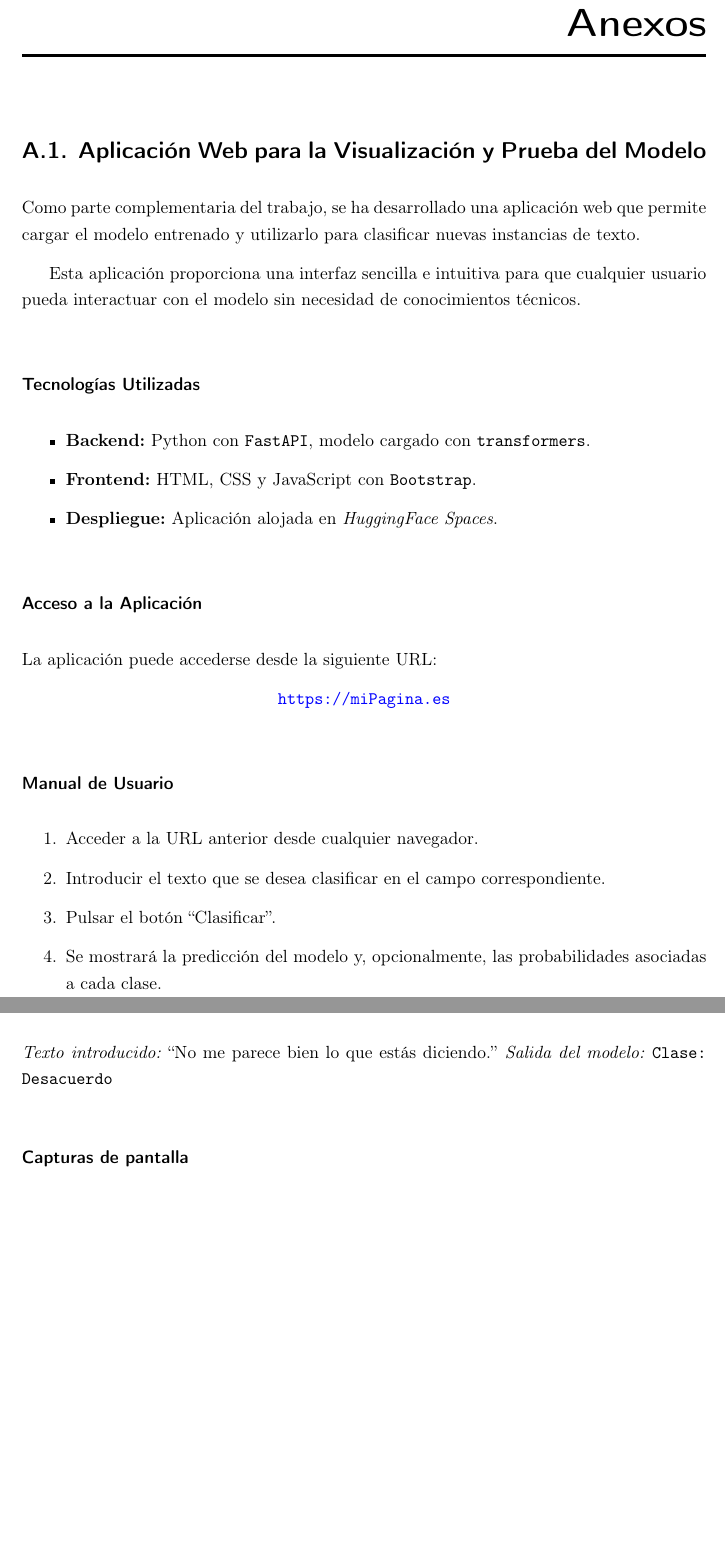
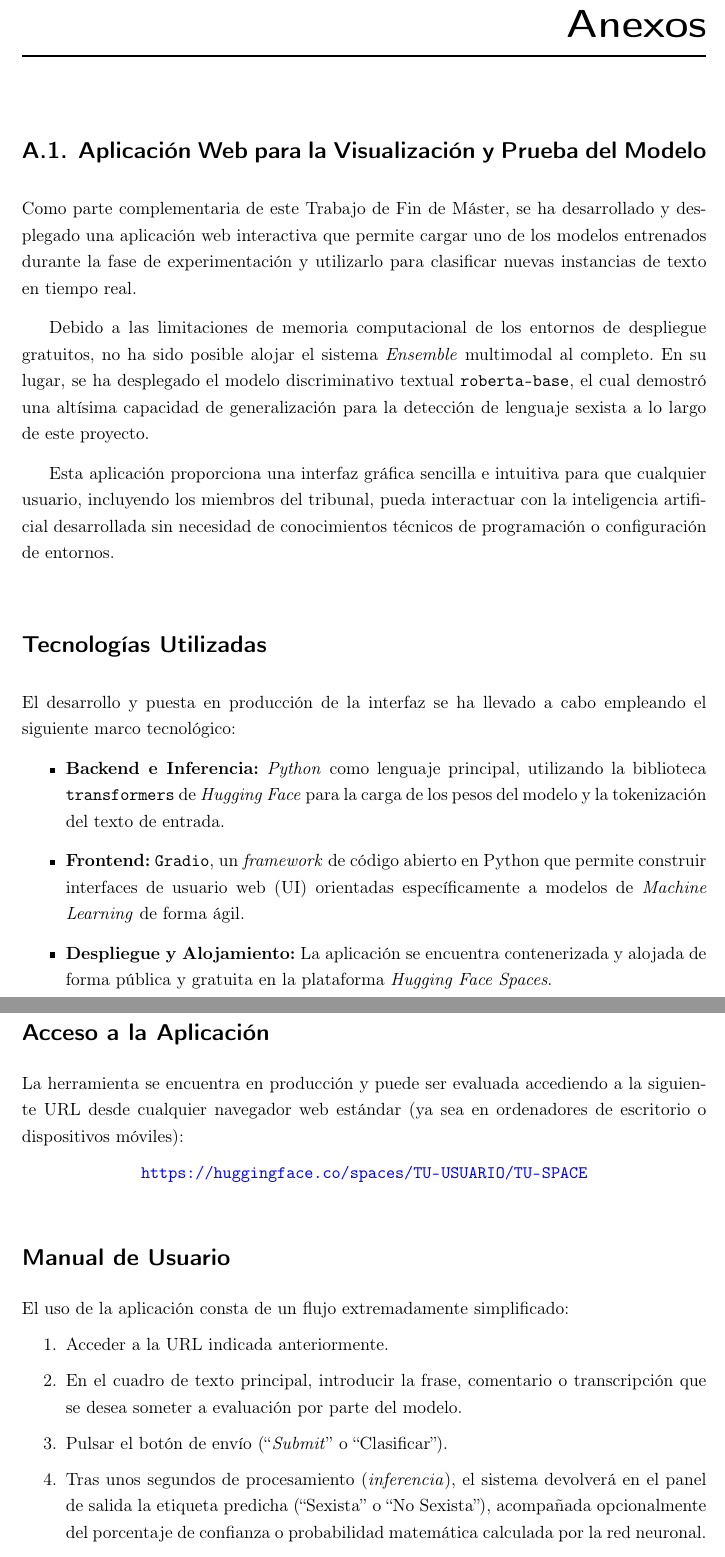
Before and after one commit to visumania/MemoriaTFM, a LaTeX thesis (principal_I2C_TFGM_UHU.tex, which reads Anexos/AplicacionWeb.tex): two parts of pages 86 and 87 of 87, joined at a grey line, cut so that both start at the same text, the shorter picture padded with empty space. Compiled offline with pdfLaTeX.

Commit message:
Planteando un anexo

```diff
--- a/Anexos/AplicacionWeb.tex
+++ b/Anexos/AplicacionWeb.tex
@@ -1,37 +1,40 @@
 \section{Aplicación Web para la Visualización y Prueba del Modelo}
+\label{ap:AplicacionWeb}
 
-Como parte complementaria del trabajo, se ha desarrollado una aplicación web que permite cargar el modelo entrenado y utilizarlo para clasificar nuevas instancias de texto.
+Como parte complementaria de este Trabajo de Fin de Máster, se ha desarrollado y desplegado una aplicación web interactiva que permite cargar uno de los modelos entrenados durante la fase de experimentación y utilizarlo para clasificar nuevas instancias de texto en tiempo real.
 
-Esta aplicación proporciona una interfaz sencilla e intuitiva para que cualquier usuario pueda interactuar con el modelo sin necesidad de conocimientos técnicos.
+Debido a las limitaciones de memoria computacional de los entornos de despliegue gratuitos, no ha sido posible alojar el sistema \textit{Ensemble} multimodal al completo. En su lugar, se ha desplegado el modelo discriminativo textual \texttt{roberta-base}, el cual demostró una altísima capacidad de generalización para la detección de lenguaje sexista a lo largo de este proyecto.
 
-\subsection*{Tecnologías Utilizadas}
+Esta aplicación proporciona una interfaz gráfica sencilla e intuitiva para que cualquier usuario, incluyendo los miembros del tribunal, pueda interactuar con la inteligencia artificial desarrollada sin necesidad de conocimientos técnicos de programación o configuración de entornos.
 
+\section*{Tecnologías Utilizadas}
+
+El desarrollo y puesta en producción de la interfaz se ha llevado a cabo empleando el siguiente marco tecnológico:
 \begin{itemize}
-    \item \textbf{Backend:} Python con \texttt{FastAPI}, modelo cargado con \texttt{transformers}.
-    \item \textbf{Frontend:} HTML, CSS y JavaScript con \texttt{Bootstrap}.
-    \item \textbf{Despliegue:} Aplicación alojada en \textit{HuggingFace Spaces}.
+    \item \textbf{Backend e Inferencia:} \textit{Python} como lenguaje principal, utilizando la biblioteca \texttt{transformers} de \textit{Hugging Face} para la carga de los pesos del modelo y la tokenización del texto de entrada.
+    \item \textbf{Frontend:} \texttt{Gradio}, un \textit{framework} de código abierto en Python que permite construir interfaces de usuario web (UI) orientadas específicamente a modelos de \textit{Machine Learning} de forma ágil.
+    \item \textbf{Despliegue y Alojamiento:} La aplicación se encuentra contenerizada y alojada de forma pública y gratuita en la plataforma \textit{Hugging Face Spaces}.
 \end{itemize}
 
-\subsection*{Acceso a la Aplicación}
+\section*{Acceso a la Aplicación}
 
-La aplicación puede accederse desde la siguiente URL:
+La herramienta se encuentra en producción y puede ser evaluada accediendo a la siguiente URL desde cualquier navegador web estándar (ya sea en ordenadores de escritorio o dispositivos móviles):
 
 \begin{center}
-\textbf{\url{https://miPagina.es}}
+\textbf{\url{https://huggingface.co/spaces/TU-USUARIO/TU-SPACE}}
 \end{center}
 
-\subsection*{Manual de Usuario}
+\section*{Manual de Usuario}
 
+El uso de la aplicación consta de un flujo extremadamente simplificado:
 \begin{enumerate}
-    \item Acceder a la URL anterior desde cualquier navegador.
-    \item Introducir el texto que se desea clasificar en el campo correspondiente.
-    \item Pulsar el botón “Clasificar”.
-    \item Se mostrará la predicción del modelo y, opcionalmente, las probabilidades asociadas a cada clase.
+    \item Acceder a la URL indicada anteriormente.
+    \item En el cuadro de texto principal, introducir la frase, comentario o transcripción que se desea someter a evaluación por parte del modelo.
+    \item Pulsar el botón de envío (``\textit{Submit}'' o ``Clasificar'').
+    \item Tras unos segundos de procesamiento (\textit{inferencia}), el sistema devolverá en el panel de salida la etiqueta predicha (``Sexista'' o ``No Sexista''), acompañada opcionalmente del porcentaje de confianza o probabilidad matemática calculada por la red neuronal.
 \end{enumerate}
 
-\subsection*{Ejemplo de uso}
+\section*{Ejemplo de uso}
 
-\textit{Texto introducido:} “No me parece bien lo que estás diciendo.”
-\textit{Salida del modelo:} \texttt{Clase: Desacuerdo}
+A continuación, se detalla un caso de uso práctico simulando el comportamiento del sistema:
 
-\subsection*{Capturas de pantalla}
```
Also changed, not shown: Anexos/AplicacionWeb.tex (18 more changed lines), 6 other files.
